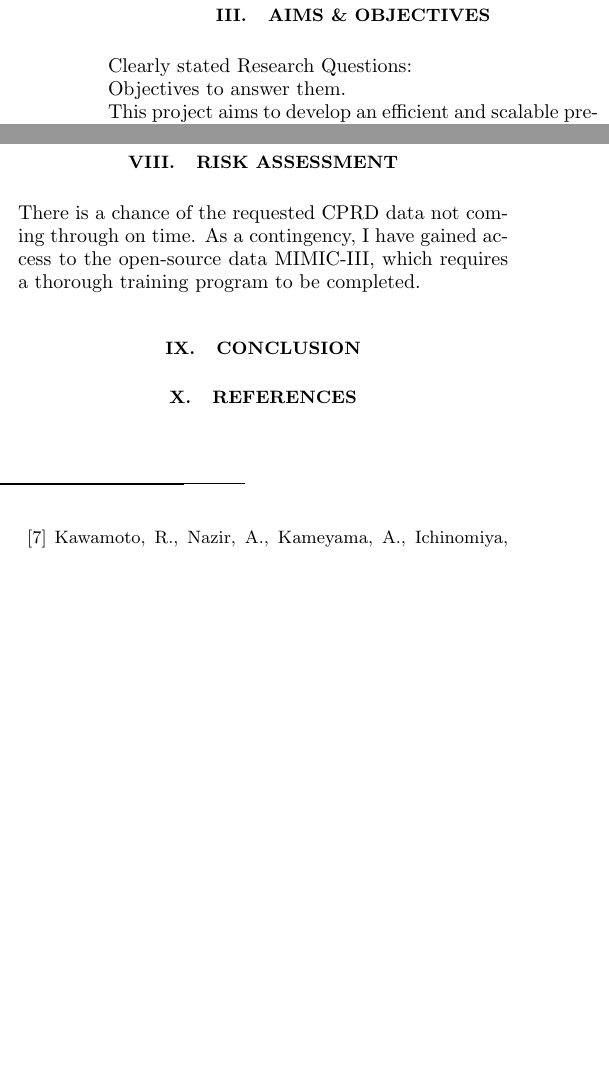
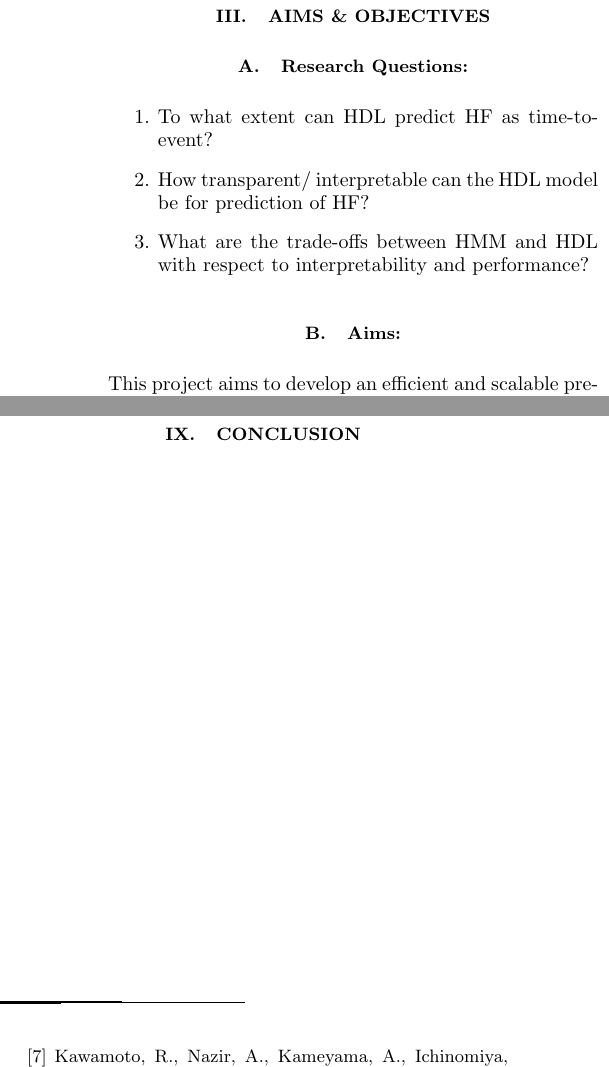
Before and after one commit to sourasen1011/UoE_Research_Project_2023, a LaTeX paper (presentations/20230413.tex): two parts of the columns of pages 2 and 4 of 4, joined at a grey line, cut so that both start at the same text, the shorter picture padded with empty space. Compiled offline with pdfLaTeX.

Commit message:
add aims. do lit rev

```diff
--- a/presentations/20230413.tex
+++ b/presentations/20230413.tex
@@ -109,8 +107,15 @@ Recent studies have also explored the use of deep learning techniques for predic
 However, limited work has been done on predictive modeling for HF patients with frailty, particularly using hybrid deep learning and Hidden Markov Models. This project aims to bridge this gap in the literature.\\
 
 \section{\label{aimsobj}Aims \& Objectives}
-Clearly stated Research Questions:\\
-Objectives to answer them.
+
+\subsection{Research Questions:}
+\begin{enumerate}
+\item To what extent can HDL predict HF as time-to-event?
+\item How transparent/ interpretable can the HDL model be for prediction of HF?
+\item What are the trade-offs between HMM and HDL with respect to interpretability and performance?
+\end{enumerate}
+
+\subsection{Aims:}
 
 This project aims to develop an efficient and scalable predictive model for frail patients with heart failure, combining deep neural networks with statistical machine learning. The model will enable continuous risk prediction for hospitalization and mortality, addressing a critical need in patient care. The hybrid approach will provide stability and accuracy, enhancing the model's performance compared to traditional survival analysis or neural network models. The results of this project could improve patient outcomes by identifying those at high risk and facilitating targeted interventions. Our ML approach relies on hybrid deep learning, specifically an architecture that combines statistical learning in the lower unsupervised layers and convolutional neural networks on the top layer. Our secondary aim is to compare the hybrid deep learning models with a more mathematically transparent model, Hidden Markov Models (HMMs). We will also assess the trade-off between model performance and interpretability to determine the most suitable model for this task.
 
@@ -178,16 +185,11 @@ The project plan is outlined by the following chart.
 \end{ganttchart}
 \end{turn}
 
-\section{\label{risk}Risk Assessment}
-There is a chance of the requested CPRD data not coming through on time. As a contingency, I have gained access to the open-source data MIMIC-III, which requires a thorough training program to be completed.
-
 \section{\label{c}Conclusion}
 
 %\nocite{*}
 
 %\bibliography{apssamp}% Produces the bibliography via BibTeX.
-\section{\label{app:ref}References}
-
 
 \nocite{*}
 
```
Also changed, not shown: presentations/20230413.pdf, presentations/20230413.tex (10 more changed lines).
